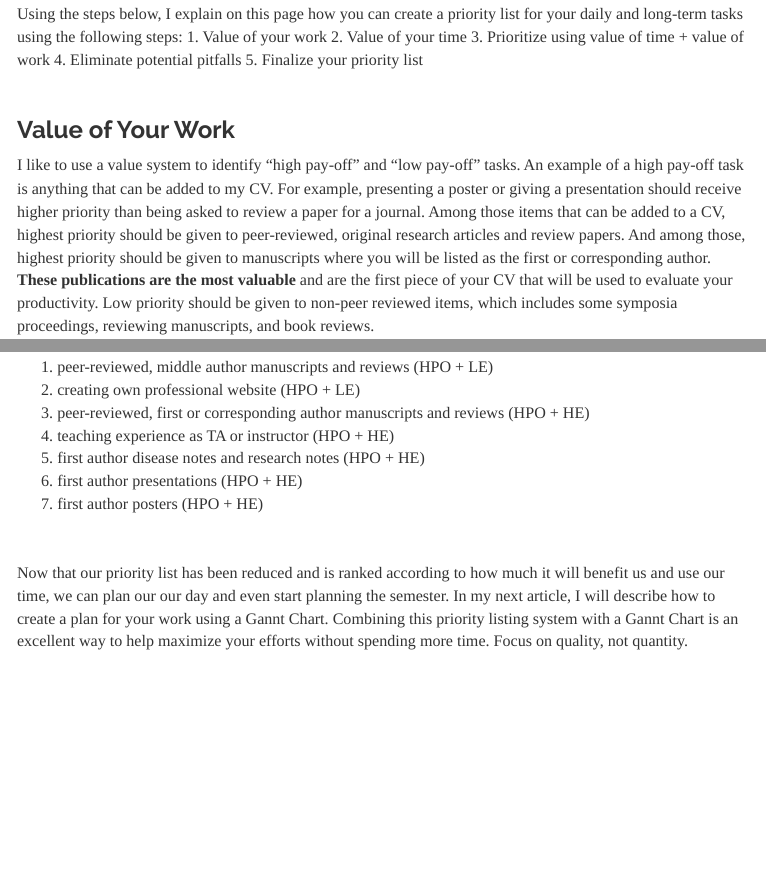
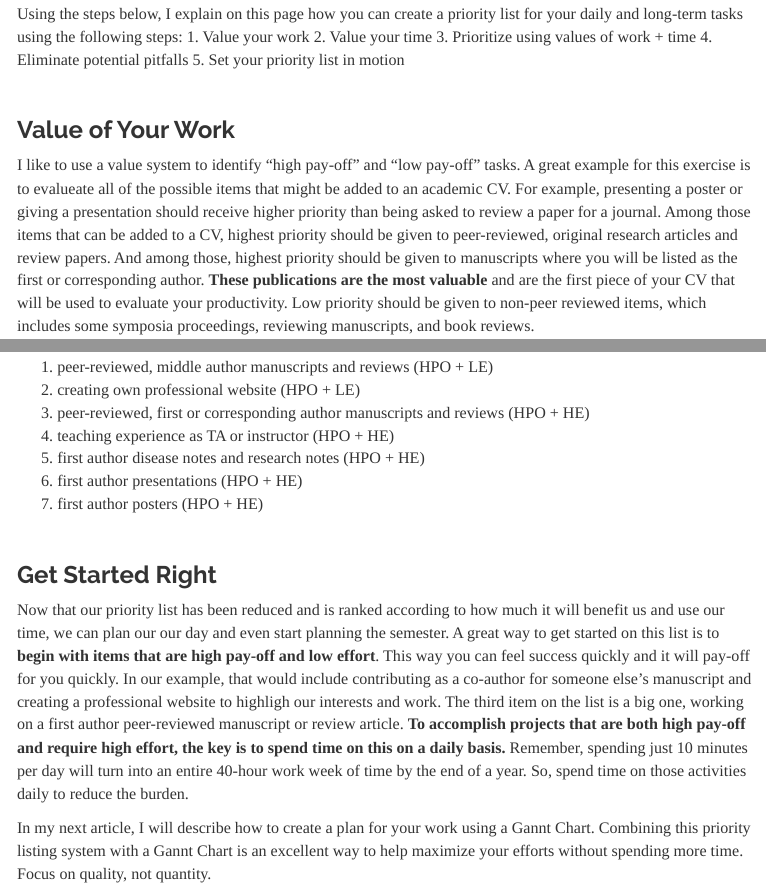
Before and after one commit to everhartlab/everhartlab.github.io, an R Markdown document (time-management.Rmd): the page in a window 1100 px wide, from 420 px down, and a second part further down, joined at a grey line. The pictures show the output file time-management.html that the author committed with the source, opened offline; library style sheets and scripts come from the installed R packages; menus at the side of the page are left out.

Commit message:
final (I hope) revision

````diff
--- a/time-management.Rmd
+++ b/time-management.Rmd
@@ -17,16 +17,16 @@ We all want to be highly productive and recognized for our efforts.  You can pro
 Effective time management and prioritization is the secret.  If you are already working 40-50 hours per week, you should not beat yourself up to work more hours (quantity), you should re-evaluate how you are spending your time (quality).  Focus on improving the quality of the hours you already work.
 
 Using the steps below, I explain on this page how you can create a priority list for your daily and long-term tasks using the following steps:
-1. Value of your work
-2. Value of your time
-3. Prioritize using value of time + value of work
+1. Value your work
+2. Value your time
+3. Prioritize using values of work + time
 4. Eliminate potential pitfalls
-5. Finalize your priority list
+5. Set your priority list in motion
 
 <br>
 
 ### Value of Your Work
-I like to use a value system to identify "high pay-off" and "low pay-off" tasks. An example of a high pay-off task is anything that can be added to my CV. For example, presenting a poster or giving a presentation should receive higher priority than being asked to review a paper for a journal.  Among those items that can be added to a CV, highest priority should be given to peer-reviewed, original research articles and review papers.  And among those, highest priority should be given to manuscripts where you will be listed as the first or corresponding author.  **These publications are the most valuable** and are the first piece of your CV that will be used to evaluate your productivity.  Low priority should be given to non-peer reviewed items, which includes some symposia proceedings, reviewing manuscripts, and book reviews.
+I like to use a value system to identify "high pay-off" and "low pay-off" tasks. A great example for this exercise is to evalueate all of the possible items that might be added to an academic CV. For example, presenting a poster or giving a presentation should receive higher priority than being asked to review a paper for a journal.  Among those items that can be added to a CV, highest priority should be given to peer-reviewed, original research articles and review papers.  And among those, highest priority should be given to manuscripts where you will be listed as the first or corresponding author.  **These publications are the most valuable** and are the first piece of your CV that will be used to evaluate your productivity.  Low priority should be given to non-peer reviewed items, which includes some symposia proceedings, reviewing manuscripts, and book reviews.
 
 <br>
 
@@ -111,8 +111,10 @@ Some of the items listed above were both low pay-off and low effort (bold).  Oth
 
 <br>
 
-Now that our priority list has been reduced and is ranked according to how much it will benefit us and use our time, we can plan our our day and even start planning the semester.  In my next article, I will describe how to create a plan for your work using a Gannt Chart.  Combining this priority listing system with a Gannt Chart is an excellent way to help maximize your efforts without spending more time.  Focus on quality, not quantity.
+### Get Started Right
+Now that our priority list has been reduced and is ranked according to how much it will benefit us and use our time, we can plan our our day and even start planning the semester.  A great way to get started on this list is to **begin with items that are high pay-off and low effort**.  This way you can feel success quickly and it will pay-off for you quickly.  In our example, that would include contributing as a co-author for someone else's manuscript and creating a professional website to highligh our interests and work.  The third item on the list is a big one, working on a first author peer-reviewed manuscript or review article.  **To accomplish projects that are both high pay-off and require high effort, the key is to spend time on this on a daily basis.**  Remember, spending just 10 minutes per day will turn into an entire 40-hour work week of time by the end of a year.  So, spend time on those activities daily to reduce the burden.
 
+In my next article, I will describe how to create a plan for your work using a Gannt Chart.  Combining this priority listing system with a Gannt Chart is an excellent way to help maximize your efforts without spending more time.  Focus on quality, not quantity.
 
 
 <!-- ```{r echo=FALSE} -->
````
Also changed, not shown: time-management.html.
